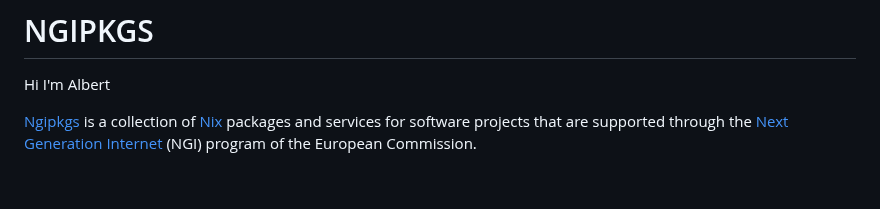
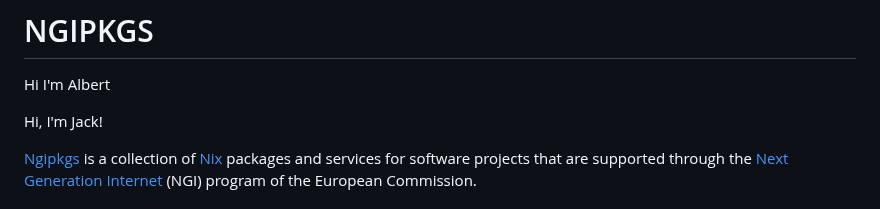
Before and after one commit to ngi-nix/ngipkgs, a Markdown page: README.md, the part around the change. GitHub-like rendering; blank space fills up the shorter version.

Commit message:
mob next [ci-skip] [ci skip] [skip ci]
lastFile:README.md

```diff
--- a/README.md
+++ b/README.md
@@ -1,6 +1,8 @@
 # NGIPKGS
 
 Hi I'm Albert
+
+Hi, I'm Jack!
 
 [Ngipkgs](https://github.com/ngi-nix/ngipkgs) is a collection of [Nix](https://nixos.org/) packages and services for software projects that are supported through the [Next Generation Internet](https://www.ngi.eu/) (NGI) program of the European Commission.
 
```
